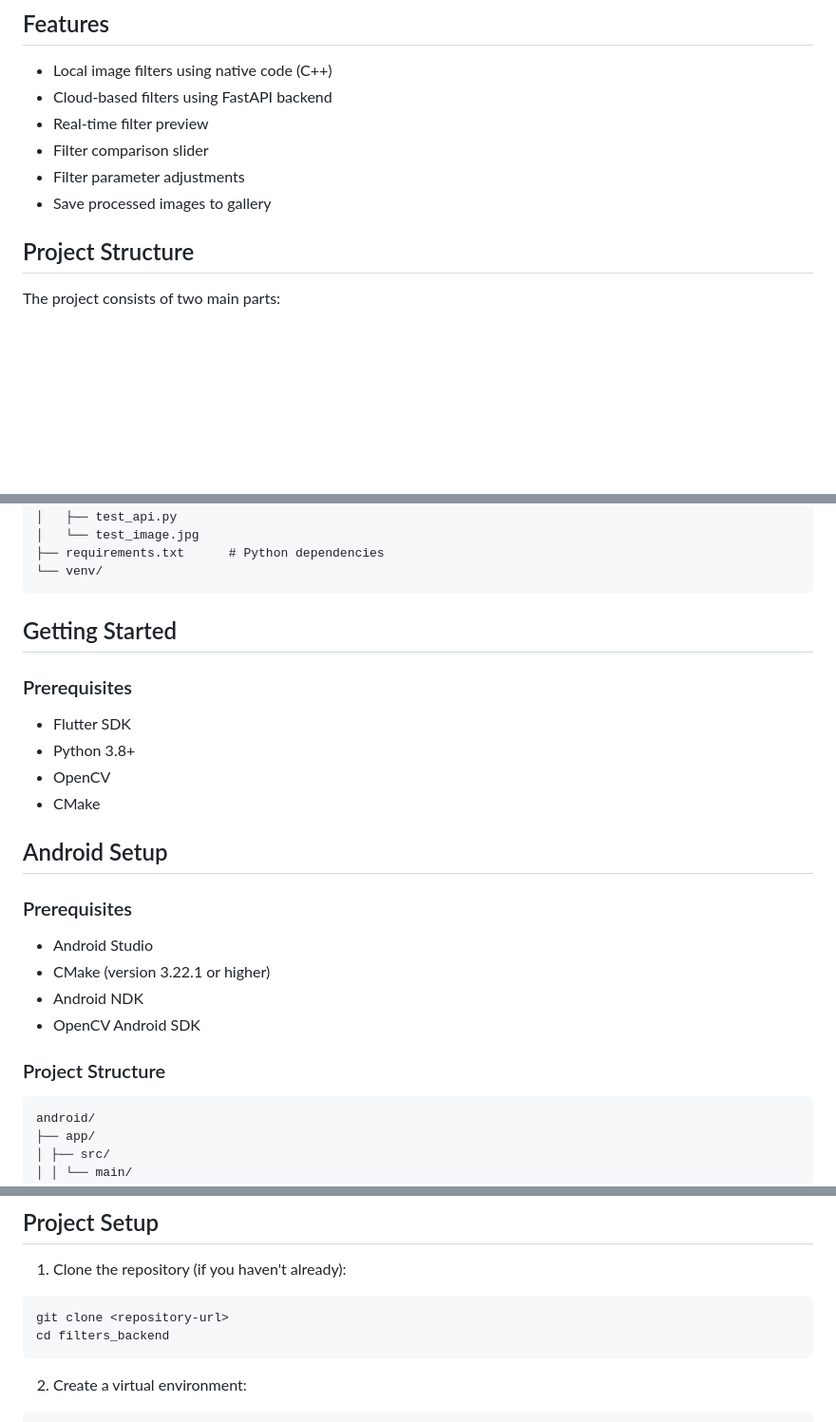
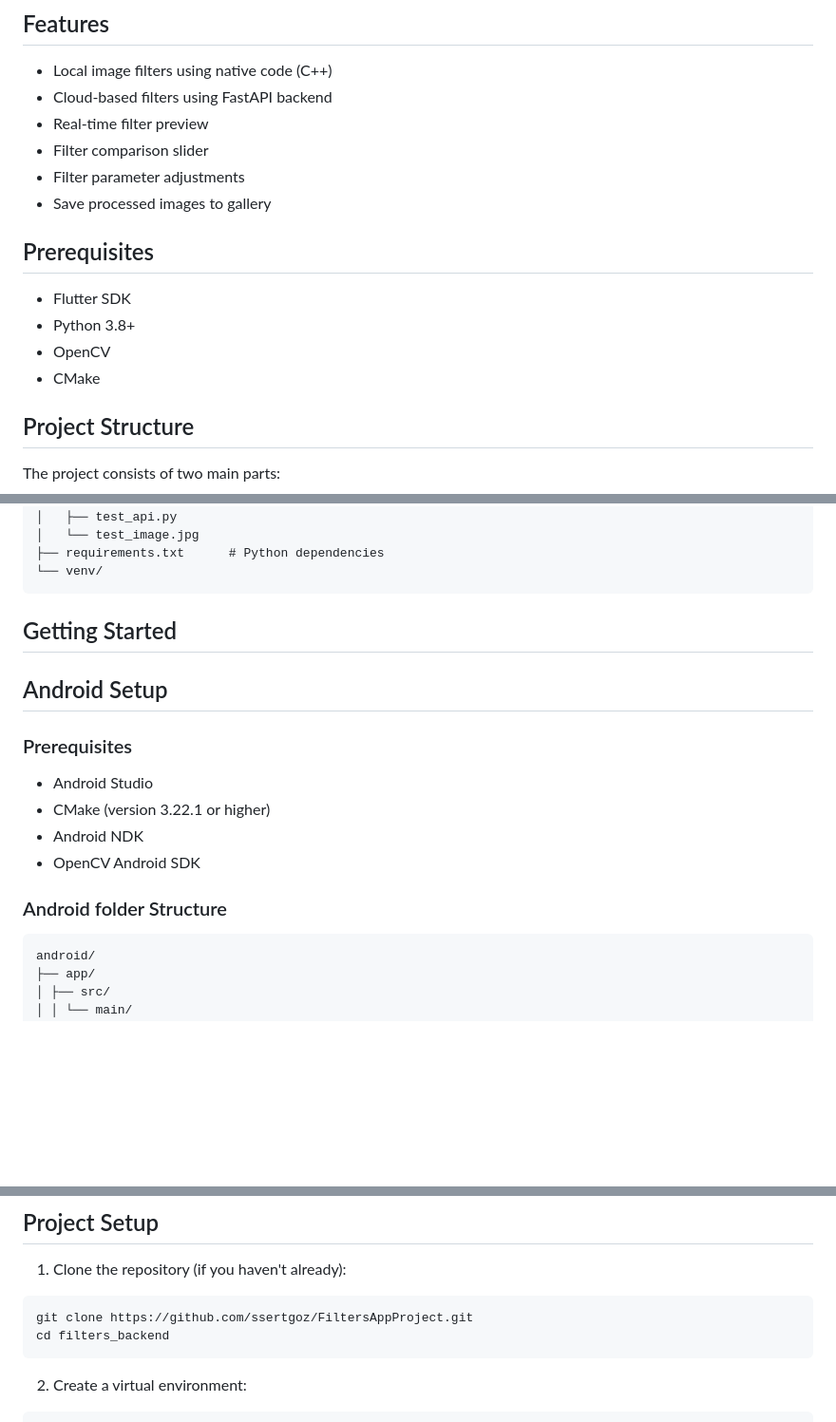
Before and after one commit to ssertgoz/FiltersAppProject, a Markdown page: README.md, 3 parts joined by grey strips. Shown: that part at 95% size. GitHub-like rendering; blank space fills up the shorter version.

````diff
--- a/README.md
+++ b/README.md
@@ -10,6 +10,13 @@ A Flutter application with python backend fast APIthat implements various image
 - Filter comparison slider
 - Filter parameter adjustments
 - Save processed images to gallery
+
+
+## Prerequisites
+- Flutter SDK
+- Python 3.8+
+- OpenCV
+- CMake
 
 
 ## Project Structure
@@ -69,12 +76,6 @@ filters_backend/
 
 ## Getting Started
 
-### Prerequisites
-- Flutter SDK
-- Python 3.8+
-- OpenCV
-- CMake
-
 ## Android Setup
 
 ### Prerequisites
@@ -83,7 +84,7 @@ filters_backend/
 - Android NDK
 - OpenCV Android SDK
 
-### Project Structure
+### Android folder Structure
     android/
     ├── app/
     │ ├── src/
@@ -232,7 +239,7 @@ A FastAPI-based backend service that provides image processing capabilities usin
 
 1. Clone the repository (if you haven't already):
 ```bash
-git clone <repository-url>
+git clone https://github.com/ssertgoz/FiltersAppProject.git
 cd filters_backend
 ```
 
````
Also changed, not shown: other parts of README.md (+8 -0 lines).
